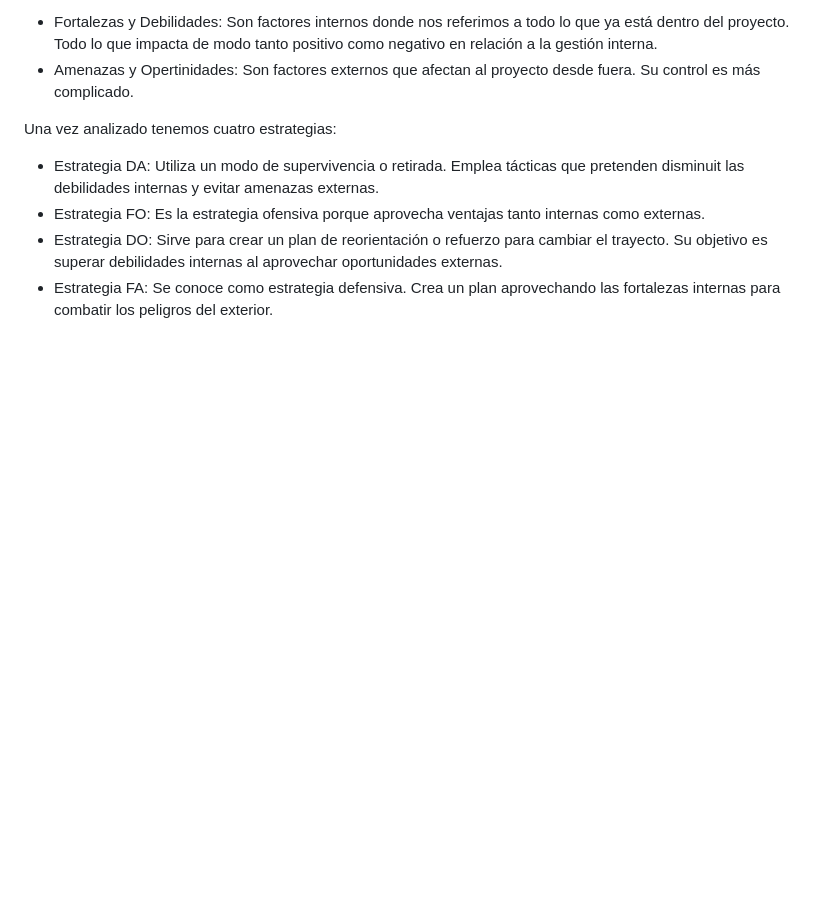
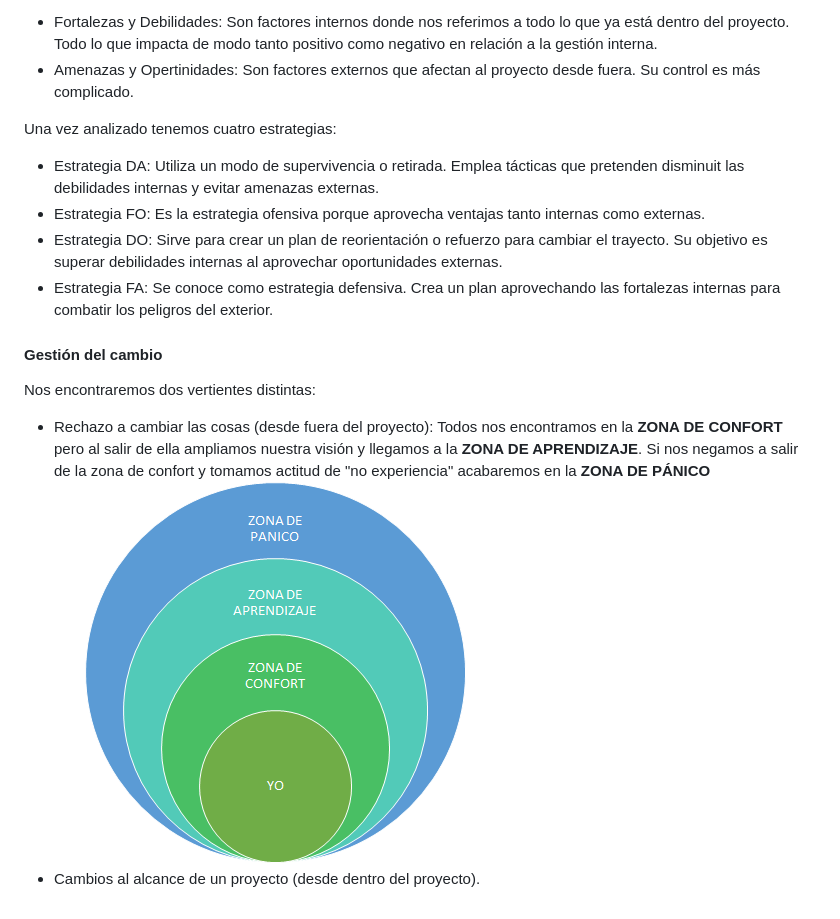
Before and after one commit to 13sauca13/PRG, a Markdown page: MF5.1 Ingenieria software/Apuntes.md, the part around the change. GitHub-like rendering; blank space fills up the shorter version.

```diff
--- a/MF5.1 Ingenieria software/Apuntes.md
+++ b/MF5.1 Ingenieria software/Apuntes.md
@@ -94,3 +94,9 @@ Una vez analizado tenemos cuatro estrategias:
 + Estrategia FO: Es la estrategia ofensiva porque aprovecha ventajas tanto internas como externas.
 + Estrategia DO: Sirve para crear un plan de reorientación o refuerzo para cambiar el trayecto. Su objetivo es superar debilidades internas al aprovechar oportunidades externas.
 + Estrategia FA: Se conoce como estrategia defensiva. Crea un plan aprovechando las fortalezas internas para combatir los peligros del exterior.
+
+#### Gestión del cambio
+Nos encontraremos dos vertientes  distintas:
++ Rechazo a cambiar las cosas (desde fuera del proyecto): Todos nos encontramos en la **ZONA DE CONFORT** pero al salir de ella ampliamos nuestra visión y llegamos a la **ZONA DE APRENDIZAJE**. Si nos negamos a salir de la zona de confort y tomamos actitud de "no experiencia" acabaremos en la **ZONA DE PÁNICO**
+![Rechazo al cambio](https://github.com/13sauca13/PRG/blob/master/Recursos/Rechazo%20al%20cambio.png)
++ Cambios al alcance de un proyecto (desde dentro del proyecto).
```
